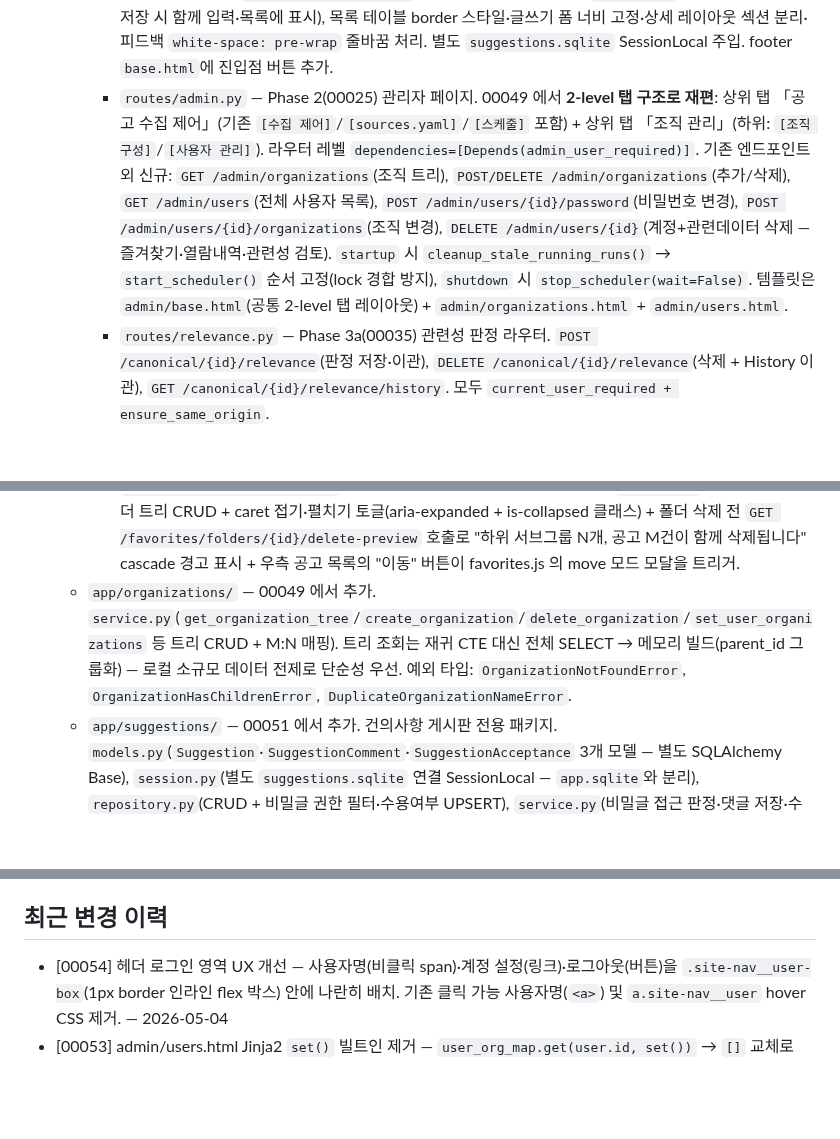
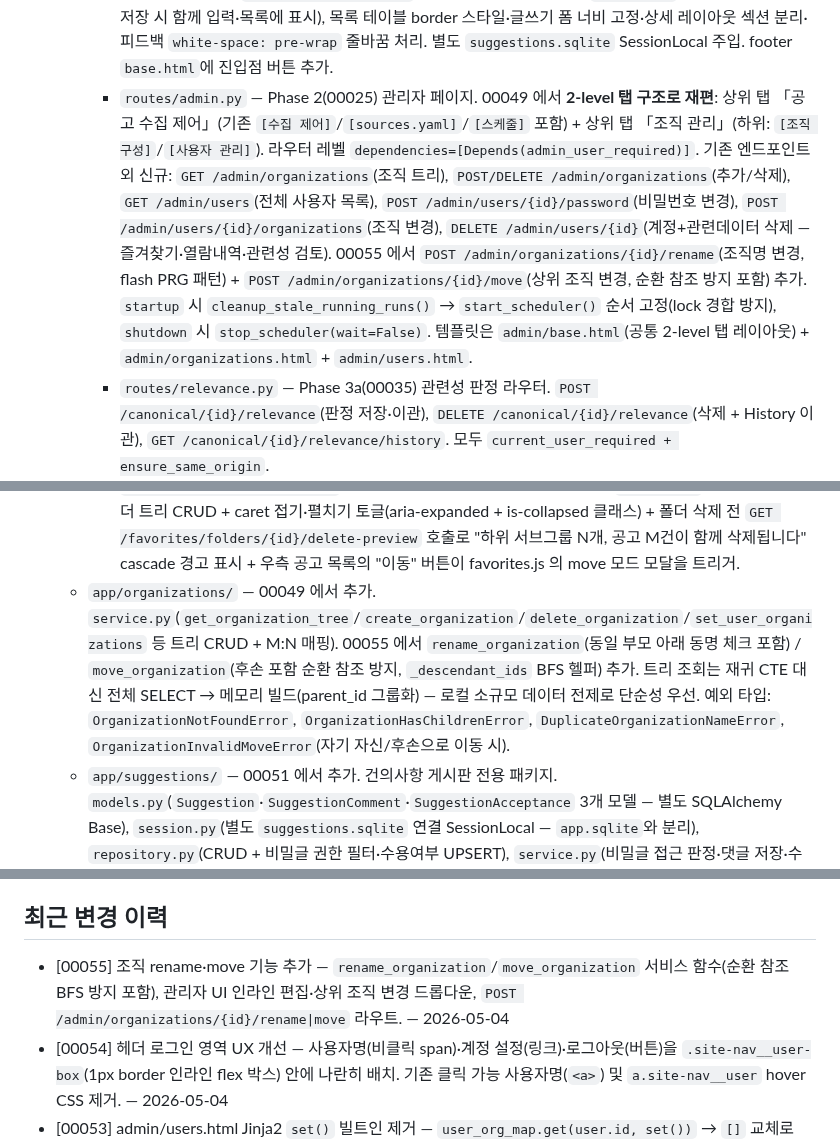
Before and after one commit to seungkeolkim/government-project-analysis-agent, a Markdown page: PROJECT_NOTES.md, 3 parts joined by grey strips. Drawn GitHub-style; blank space fills up the shorter version.

Commit message:
[00055] memory: PROJECT_NOTES.md 갱신

```diff
--- a/PROJECT_NOTES.md
+++ b/PROJECT_NOTES.md
@@ -41,14 +41,14 @@ IRIS(한국연구재단 범부처통합연구지원시스템), NTIS 등 정부
     - `templates/dashboard.html` — 대시보드 페이지 템플릿. Chart.js 데이터는 서버 사전 계산 후 JSON 임베드(별도 API 호출 없음). 네비에 "대시보드" 탭 추가(`base.html`).
     - `routes/settings.py` — 00049 에서 추가. `GET/POST /settings` — 로그인 사용자 전용 개인 설정 페이지. 비밀번호 변경·이메일 변경·이메일 수신 토글·소속 조직 선택(0개 이상 다중 선택). 모두 `current_user_required + ensure_same_origin`.
     - `routes/suggestions.py` — 00051 에서 추가. `/suggestions` 건의사항 게시판 라우터. 목록(`GET /suggestions`), 작성 폼(`GET/POST /suggestions/new` — 로그인 필요), 뷰어(`GET /suggestions/{id}` — 비밀글은 작성자 본인·관리자만), 댓글 작성(`POST /suggestions/{id}/comments` — 로그인 필요), 수용여부 저장(`POST /suggestions/{id}/acceptance` — 관리자 전용), 수정(`GET/POST /suggestions/{id}/edit` — 작성자 본인만, `_apply_owner_edit_gates`로 권한 체크), 삭제(`POST /suggestions/{id}/delete` — 작성자 본인만, 확인 다이얼로그 포함). 00052 에서 작성자명 자동 등록(폼에서 입력 제거 → `current_user.username` 그대로 저장), 예상 개발일(`planned_at`) 컬럼 추가(수용여부 저장 시 함께 입력·목록에 표시), 목록 테이블 border 스타일·글쓰기 폼 너비 고정·상세 레이아웃 섹션 분리·피드백 `white-space: pre-wrap` 줄바꿈 처리. 별도 `suggestions.sqlite` SessionLocal 주입. footer `base.html`에 진입점 버튼 추가.
-    - `routes/admin.py` — Phase 2(00025) 관리자 페이지. 00049 에서 **2-level 탭 구조로 재편**: 상위 탭 「공고 수집 제어」(기존 `[수집 제어]`/`[sources.yaml]`/`[스케줄]` 포함) + 상위 탭 「조직 관리」(하위: `[조직 구성]`/`[사용자 관리]`). 라우터 레벨 `dependencies=[Depends(admin_user_required)]`. 기존 엔드포인트 외 신규: `GET /admin/organizations`(조직 트리), `POST/DELETE /admin/organizations`(추가/삭제), `GET /admin/users`(전체 사용자 목록), `POST /admin/users/{id}/password`(비밀번호 변경), `POST /admin/users/{id}/organizations`(조직 변경), `DELETE /admin/users/{id}`(계정+관련데이터 삭제 — 즐겨찾기·열람내역·관련성 검토). `startup` 시 `cleanup_stale_running_runs()` → `start_scheduler()` 순서 고정(lock 경합 방지), `shutdown` 시 `stop_scheduler(wait=False)`. 템플릿은 `admin/base.html`(공통 2-level 탭 레이아웃) + `admin/organizations.html` + `admin/users.html`.
+    - `routes/admin.py` — Phase 2(00025) 관리자 페이지. 00049 에서 **2-level 탭 구조로 재편**: 상위 탭 「공고 수집 제어」(기존 `[수집 제어]`/`[sources.yaml]`/`[스케줄]` 포함) + 상위 탭 「조직 관리」(하위: `[조직 구성]`/`[사용자 관리]`). 라우터 레벨 `dependencies=[Depends(admin_user_required)]`. 기존 엔드포인트 외 신규: `GET /admin/organizations`(조직 트리), `POST/DELETE /admin/organizations`(추가/삭제), `GET /admin/users`(전체 사용자 목록), `POST /admin/users/{id}/password`(비밀번호 변경), `POST /admin/users/{id}/organizations`(조직 변경), `DELETE /admin/users/{id}`(계정+관련데이터 삭제 — 즐겨찾기·열람내역·관련성 검토). 00055 에서 `POST /admin/organizations/{id}/rename`(조직명 변경, flash PRG 패턴) + `POST /admin/organizations/{id}/move`(상위 조직 변경, 순환 참조 방지 포함) 추가. `startup` 시 `cleanup_stale_running_runs()` → `start_scheduler()` 순서 고정(lock 경합 방지), `shutdown` 시 `stop_scheduler(wait=False)`. 템플릿은 `admin/base.html`(공통 2-level 탭 레이아웃) + `admin/organizations.html` + `admin/users.html`.
     - `routes/relevance.py` — Phase 3a(00035) 관련성 판정 라우터. `POST /canonical/{id}/relevance`(판정 저장·이관), `DELETE /canonical/{id}/relevance`(삭제 + History 이관), `GET /canonical/{id}/relevance/history`. 모두 `current_user_required + ensure_same_origin`.
     - `routes/bulk.py` — Phase 3a(00035) 읽음 bulk 라우터. `POST /announcements/bulk-mark-read` / `bulk-mark-unread`. 두 가지 모드: `ids`(명시 목록), `filter`(서버가 필터 파라미터로 id 추출). 모두 `current_user_required + ensure_same_origin`.
     - `routes/favorites.py` — Phase 3b(00036) + task 00037 재정합 즐겨찾기 폴더/항목 CRUD 라우터. 폴더: `GET /favorites/folders`(트리), `POST/PATCH /favorites/folders/{id}`, 신규 `GET /favorites/folders/{id}/delete-preview`(cascade 개수 미리보기), `DELETE /favorites/folders/{id}`(자식 폴더·공고 모두 cascade; 00037-2). 항목: `POST /favorites/entries`는 announcement 단위 + `apply_to_all_siblings` 라디오(이 공고만 / 동일 과제 모두 저장 — 이미 있는 announcement 는 409 대신 `skipped_announcement_ids` 로 응답); 신규 `PATCH /favorites/entries/{id}`(폴더 이동, 동일 폴더는 no-op); `DELETE /favorites/entries/{id}`; `GET /favorites/folders/{id}/entries`(페이지네이션). 쓰기는 `current_user_required + ensure_same_origin`, 타 사용자 폴더 → 404(존재 여부 비노출). 루트 폴더 동명 중복은 SQLite UNIQUE NULL 이슈로 app-level SELECT 체크.
     - `static/js/bulk.js` + `static/js/relevance.js` — 각각 체크박스·툴바·Gmail 스타일 "필터 전체 선택" 흐름과 배지 클릭·모달·AJAX 저장 흐름 담당.
     - `static/js/favorites.js` — Phase 3b(00036) + task 00037 재배선 목록·상세 별 아이콘 토글 + 폴더 선택 모달 AJAX. 별 클릭은 `data-announcement-id` 기준으로 처리되며(announcement 단위 저장 전환), 모달은 add/move 두 모드 지원. `apply_to_all_siblings=True` 응답의 `created_entries` 를 announcement 별로 각각 순회해 같은 페이지의 모든 별 아이콘을 개별 동기화한다. `window.favoritesModal.openMoveMode(entryId, fromFolderId)` 를 public 으로 노출해 favorites_page.js 의 폴더 이동 버튼이 동일 모달을 재사용.
     - `static/js/favorites_page.js` — Phase 3b(00036) + task 00037 갱신 `/favorites` 페이지 전용. 폴더 트리 CRUD + caret 접기·펼치기 토글(aria-expanded + is-collapsed 클래스) + 폴더 삭제 전 `GET /favorites/folders/{id}/delete-preview` 호출로 \"하위 서브그룹 N개, 공고 M건이 함께 삭제됩니다\" cascade 경고 표시 + 우측 공고 목록의 \"이동\" 버튼이 favorites.js 의 move 모드 모달을 트리거.
-  - `app/organizations/` — 00049 에서 추가. `service.py`(`get_organization_tree`/`create_organization`/`delete_organization`/`set_user_organizations` 등 트리 CRUD + M:N 매핑). 트리 조회는 재귀 CTE 대신 전체 SELECT → 메모리 빌드(parent_id 그룹화) — 로컬 소규모 데이터 전제로 단순성 우선. 예외 타입: `OrganizationNotFoundError`, `OrganizationHasChildrenError`, `DuplicateOrganizationNameError`.
+  - `app/organizations/` — 00049 에서 추가. `service.py`(`get_organization_tree`/`create_organization`/`delete_organization`/`set_user_organizations` 등 트리 CRUD + M:N 매핑). 00055 에서 `rename_organization`(동일 부모 아래 동명 체크 포함) / `move_organization`(후손 포함 순환 참조 방지, `_descendant_ids` BFS 헬퍼) 추가. 트리 조회는 재귀 CTE 대신 전체 SELECT → 메모리 빌드(parent_id 그룹화) — 로컬 소규모 데이터 전제로 단순성 우선. 예외 타입: `OrganizationNotFoundError`, `OrganizationHasChildrenError`, `DuplicateOrganizationNameError`, `OrganizationInvalidMoveError`(자기 자신/후손으로 이동 시).
   - `app/suggestions/` — 00051 에서 추가. 건의사항 게시판 전용 패키지. `models.py`(`Suggestion`·`SuggestionComment`·`SuggestionAcceptance` 3개 모델 — 별도 SQLAlchemy Base), `session.py`(별도 `suggestions.sqlite` 연결 SessionLocal — `app.sqlite`와 분리), `repository.py`(CRUD + 비밀글 권한 필터·수용여부 UPSERT), `service.py`(비밀글 접근 판정·댓글 저장·수용여부 저장 비즈니스 로직), `author_validity.py`(cross-DB 작성자 유효성 헬퍼 — 메인 DB reset 시 FK 소실된 작성자를 None으로 표시하는 고아 방어).
   - `app/services/` — 예약만 되어 있고 빈 패키지.
 - **IRIS 목록 API 구조** (00002 탐사 결과):
@@ -178,6 +178,7 @@ IRIS(한국연구재단 범부처통합연구지원시스템), NTIS 등 정부
 
 ## 최근 변경 이력
 
+- [00055] 조직 rename·move 기능 추가 — `rename_organization`/`move_organization` 서비스 함수(순환 참조 BFS 방지 포함), 관리자 UI 인라인 편집·상위 조직 변경 드롭다운, `POST /admin/organizations/{id}/rename|move` 라우트. — 2026-05-04
 - [00054] 헤더 로그인 영역 UX 개선 — 사용자명(비클릭 span)·계정 설정(링크)·로그아웃(버튼)을 `.site-nav__user-box`(1px border 인라인 flex 박스) 안에 나란히 배치. 기존 클릭 가능 사용자명(`<a>`) 및 `a.site-nav__user` hover CSS 제거. — 2026-05-04
 - [00053] admin/users.html Jinja2 `set()` 빌트인 제거 — `user_org_map.get(user.id, set())` → `[]` 교체로 /admin/users 500 에러 수정. — 2026-05-04
 - [00052] 건의사항 게시판 UI/UX 개선 — 목록 border 테이블·예상 개발일 컬럼 추가, 글쓰기 폼 너비 고정·작성자명 자동 등록(로그인 username), 상세 레이아웃 섹션 분리, 피드백 줄바꿈(white-space: pre-wrap), 작성자 본인 수정·삭제 기능(확인 다이얼로그). — 2026-05-04
```
Also changed, not shown: other parts of PROJECT_NOTES.md (+1 -1 lines).
